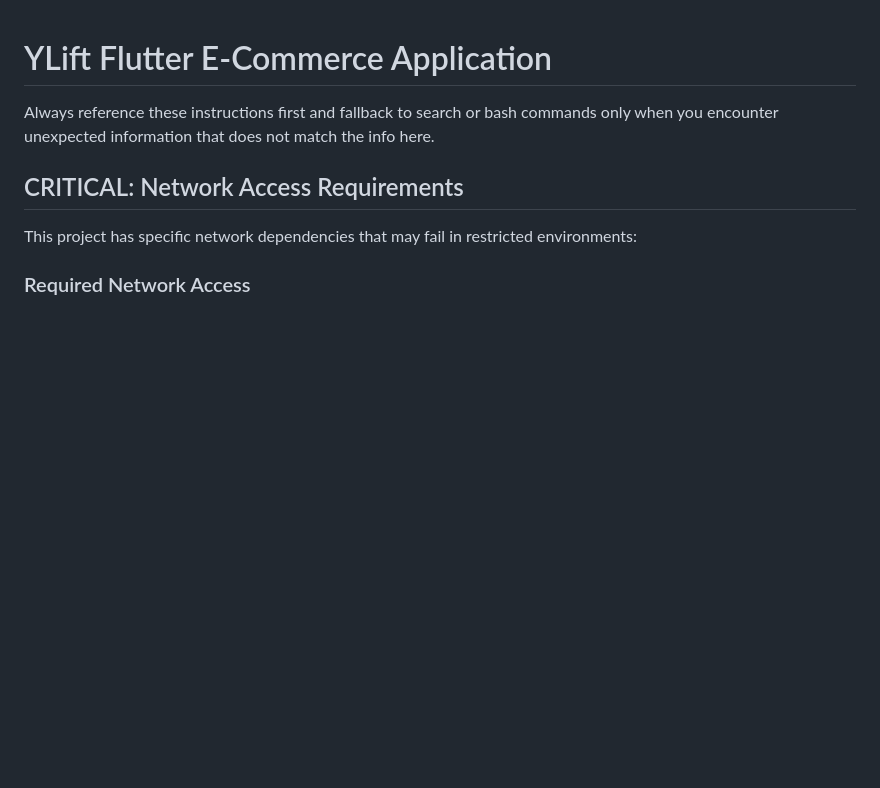
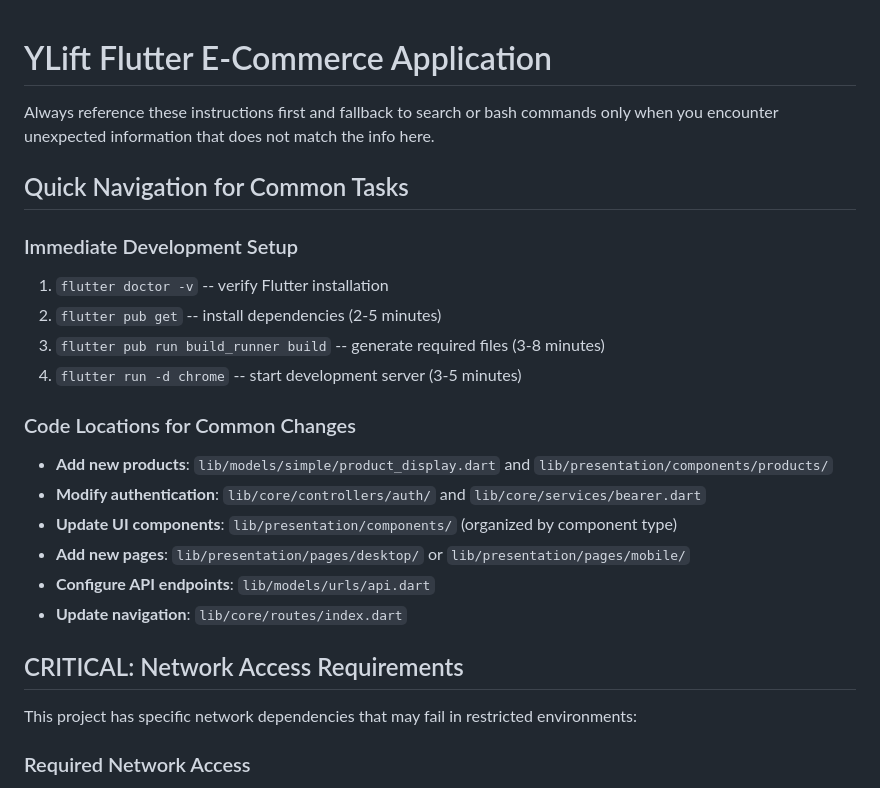
Before and after one commit to meghana-nalla/ai_ylift-app-domain, a Markdown page: .github/copilot-instructions.md, the part around the change. Rendered like a GitHub page; blank space fills up the shorter version.

Commit message:
Add quick navigation section to copilot instructions for common development tasks
Co-authored-by: meghana-nalla <180679195+meghana-nalla@users.noreply.github.com>

```diff
--- a/.github/copilot-instructions.md
+++ b/.github/copilot-instructions.md
@@ -1,6 +1,22 @@
 # YLift Flutter E-Commerce Application
 
 Always reference these instructions first and fallback to search or bash commands only when you encounter unexpected information that does not match the info here.
+
+## Quick Navigation for Common Tasks
+
+### Immediate Development Setup
+1. `flutter doctor -v` -- verify Flutter installation
+2. `flutter pub get` -- install dependencies (2-5 minutes)
+3. `flutter pub run build_runner build` -- generate required files (3-8 minutes)
+4. `flutter run -d chrome` -- start development server (3-5 minutes)
+
+### Code Locations for Common Changes
+- **Add new products**: `lib/models/simple/product_display.dart` and `lib/presentation/components/products/`
+- **Modify authentication**: `lib/core/controllers/auth/` and `lib/core/services/bearer.dart`
+- **Update UI components**: `lib/presentation/components/` (organized by component type)
+- **Add new pages**: `lib/presentation/pages/desktop/` or `lib/presentation/pages/mobile/`
+- **Configure API endpoints**: `lib/models/urls/api.dart`
+- **Update navigation**: `lib/core/routes/index.dart`
 
 ## CRITICAL: Network Access Requirements
 
```
